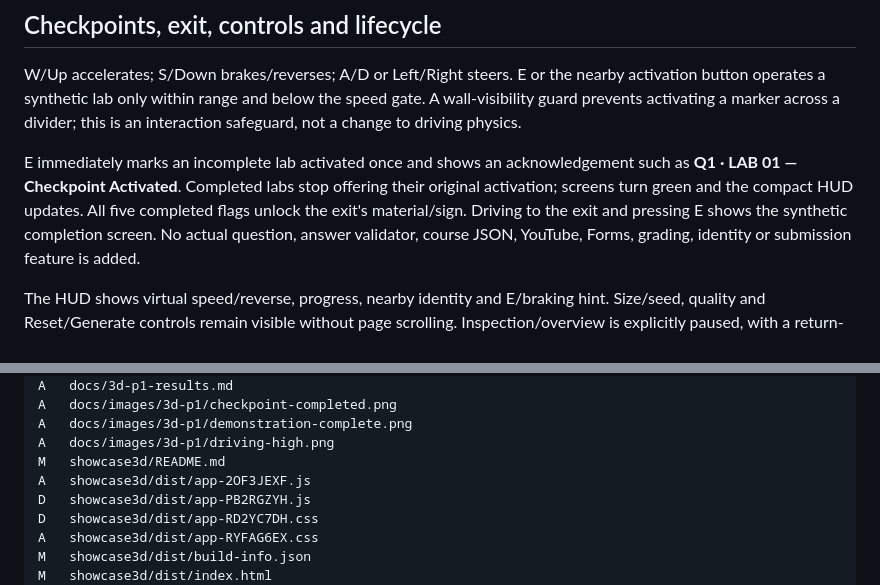
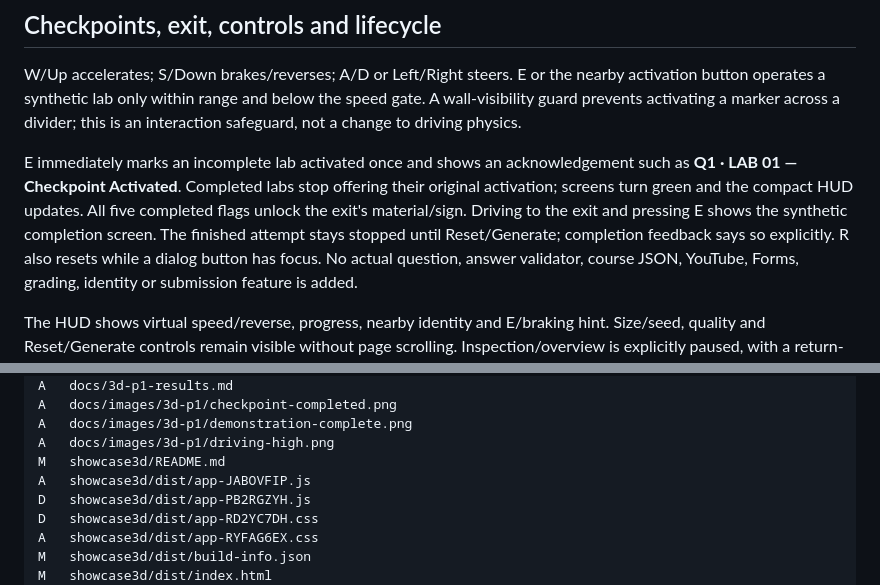
Before and after one commit to chingchechung/ece_hw_webproject, a Markdown page: docs/3d-p1-results.md, 2 parts joined by grey strips. Drawn GitHub-style.

```diff
--- a/docs/3d-p1-results.md
+++ b/docs/3d-p1-results.md
@@ -107,7 +107,8 @@ E immediately marks an incomplete lab activated once and shows an acknowledgemen
 such as **Q1 · LAB 01 — Checkpoint Activated**. Completed labs stop offering their
 original activation; screens turn green and the compact HUD updates. All five
 completed flags unlock the exit's material/sign. Driving to the exit and pressing
-E shows the synthetic completion screen. No actual question, answer validator,
+E shows the synthetic completion screen. The finished attempt stays stopped until Reset/Generate; completion feedback says
+so explicitly. R also resets while a dialog button has focus. No actual question, answer validator,
 course JSON, YouTube, Forms, grading, identity or submission feature is added.
 
 The HUD shows virtual speed/reverse, progress, nearby identity and E/braking
@@ -300,7 +301,7 @@ A	docs/images/3d-p1/checkpoint-completed.png
 A	docs/images/3d-p1/demonstration-complete.png
 A	docs/images/3d-p1/driving-high.png
 M	showcase3d/README.md
-A	showcase3d/dist/app-2OF3JEXF.js
+A	showcase3d/dist/app-JABOVFIP.js
 D	showcase3d/dist/app-PB2RGZYH.js
 D	showcase3d/dist/app-RD2YC7DH.css
 A	showcase3d/dist/app-RYFAG6EX.css
```
Also changed, not shown: showcase3d/README.md (+2 -1 lines), docs/images/3d-p1/demonstration-complete.png, 7 other files.
